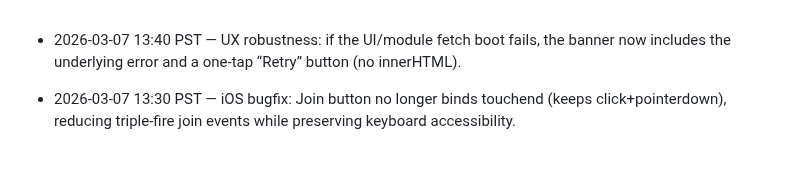
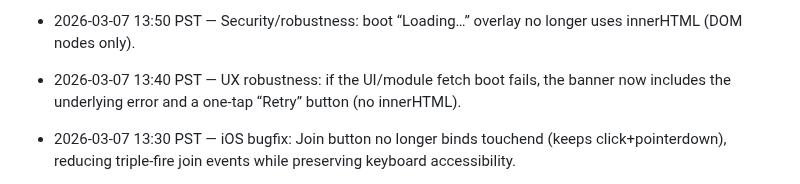
Before and after one commit to JiachenDuan/hunter-boyz, a Markdown page: IMPROVEMENTS_LOG.md, the part around the change. Rendered like a GitHub page; blank space fills up the shorter version.

Commit message:
Log boot loading overlay hardening

```diff
--- a/IMPROVEMENTS_LOG.md
+++ b/IMPROVEMENTS_LOG.md
@@ -1,3 +1,4 @@
+- 2026-03-07 13:50 PST — Security/robustness: boot “Loading…” overlay no longer uses innerHTML (DOM nodes only).
 - 2026-03-07 13:40 PST — UX robustness: if the UI/module fetch boot fails, the banner now includes the underlying error and a one-tap “Retry” button (no innerHTML).
 - 2026-03-07 13:30 PST — iOS bugfix: Join button no longer binds touchend (keeps click+pointerdown), reducing triple-fire join events while preserving keyboard accessibility.
 - 2026-03-07 13:10 PST — UX polish: player Name input is normalized client-side (strip control chars, collapse whitespace, max 16 chars) so join/reconnect always uses a clean, HUD-safe name.
```
